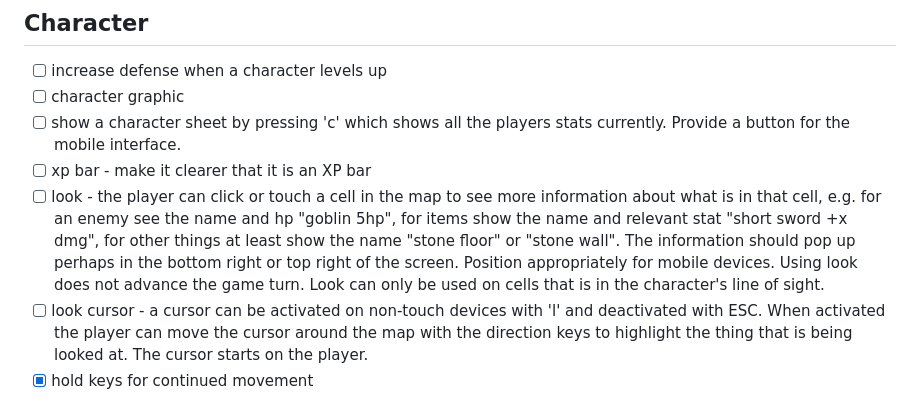
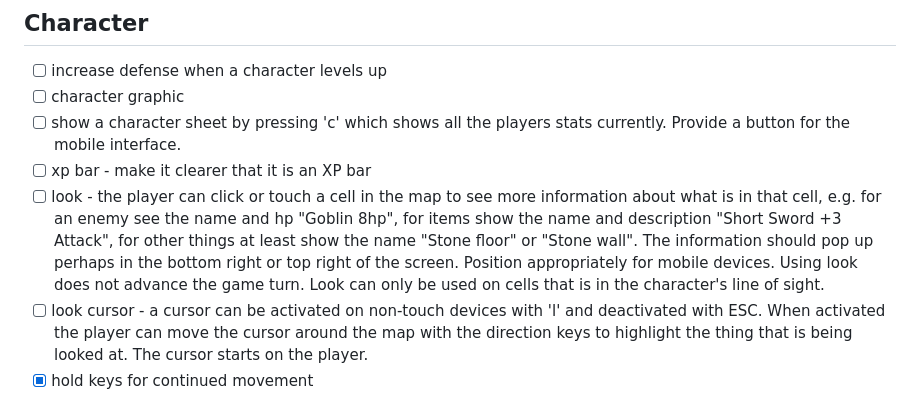
Before and after one commit to julianchurchill/2d-dungeon-crawler, a Markdown page: TODO.md, the part around the change. Rendered like a GitHub page.

Commit message:
Revise 'look' feature for better cell information
Updated the 'look' feature to provide clearer information about map cells, including enemy health and item descriptions.

```diff
--- a/TODO.md
+++ b/TODO.md
@@ -56,7 +56,7 @@
 - [ ] character graphic
 - [ ] show a character sheet by pressing 'c' which shows all the players stats currently. Provide a button for the mobile interface.
 - [ ] xp bar - make it clearer that it is an XP bar
-- [ ] look - the player can click or touch a cell in the map to see more information about what is in that cell, e.g. for an enemy see the name and hp "goblin 5hp", for items show the name and relevant stat "short sword +x dmg", for other things at least show the name "stone floor" or "stone wall". The information should pop up perhaps in the bottom right or top right of the screen. Position appropriately for mobile devices. Using look does not advance the game turn. Look can only be used on cells that is in the character's line of sight.
+- [ ] look - the player can click or touch a cell in the map to see more information about what is in that cell, e.g. for an enemy see the name and hp "Goblin 8hp", for items show the name and description "Short Sword +3 Attack", for other things at least show the name "Stone floor" or "Stone wall". The information should pop up perhaps in the bottom right or top right of the screen. Position appropriately for mobile devices. Using look does not advance the game turn. Look can only be used on cells that is in the character's line of sight.
 - [ ] look cursor - a cursor can be activated on non-touch devices with 'l' and deactivated with ESC. When activated the player can move the cursor around the map with the direction keys to highlight the thing that is being looked at. The cursor starts on the player.
 - [x] hold keys for continued movement
 - [x] run movement - SHIFT+direction keeps going until an obstacle or visible enemy/item stops them
```
